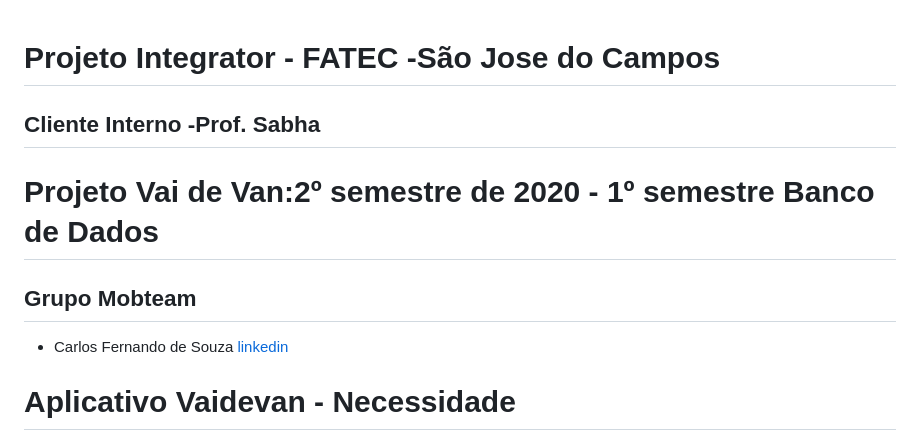
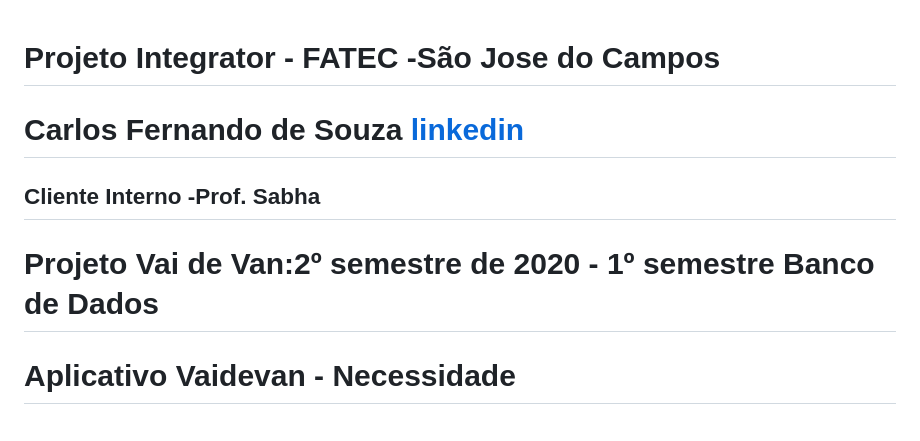
Before and after one commit to CarlosSouza87/CarlosSouza87, a Markdown page: Bertoti/Metodologia/Readme.md, the part around the change. Rendered like a GitHub page.

```diff
--- a/Bertoti/Metodologia/Readme.md
+++ b/Bertoti/Metodologia/Readme.md
@@ -1,8 +1,7 @@
 # Projeto Integrator - FATEC -São Jose do Campos
+# Carlos Fernando de Souza [linkedin](https://www.linkedin.com/in/carlos-fernando-souza-94aa074b/)
 ## Cliente Interno -Prof. Sabha
 # Projeto Vai de Van:2º semestre de 2020 - 1º semestre Banco de Dados
-## Grupo Mobteam
-* Carlos Fernando de Souza [linkedin](https://www.linkedin.com/in/carlos-fernando-souza-94aa074b/)
 # Aplicativo Vaidevan - Necessidade
 O cliente é um motorista autonomo de Van, que necessita de um aplicativo que controle o  serviço de transporte de seus passageiros(clientes fixos e pré-cadastrados)em seu trajeto  pré-determinado, tanto na ida quanto na volta, durante a semana(segunda a sexta feira)
 ## Requisitos
```
